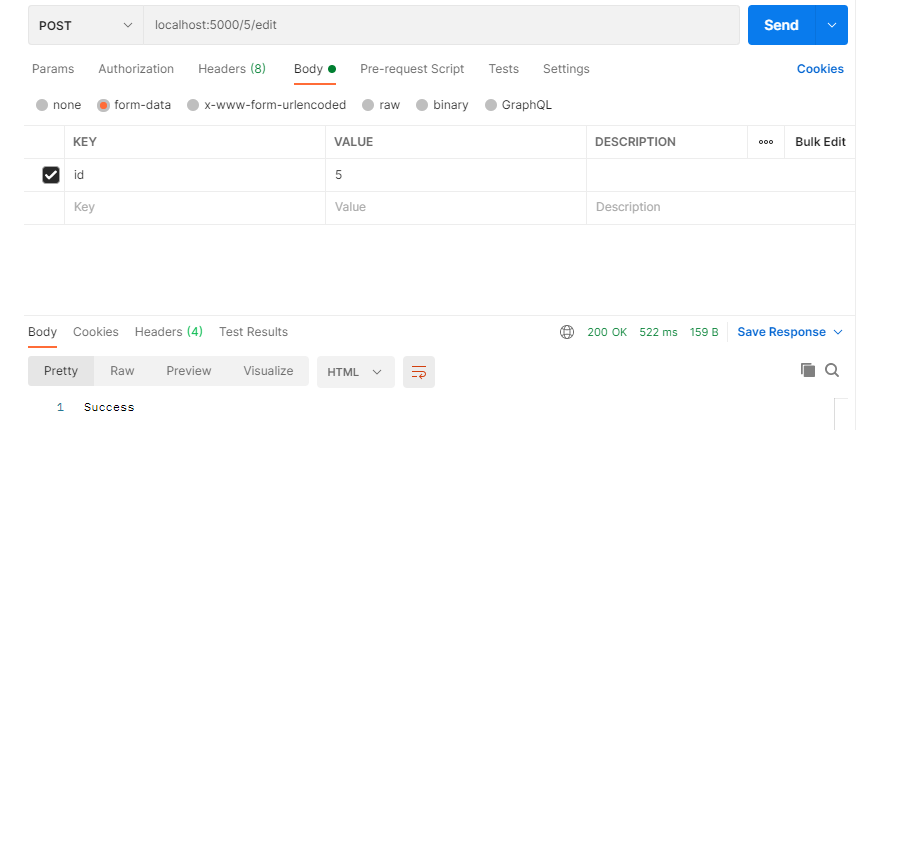
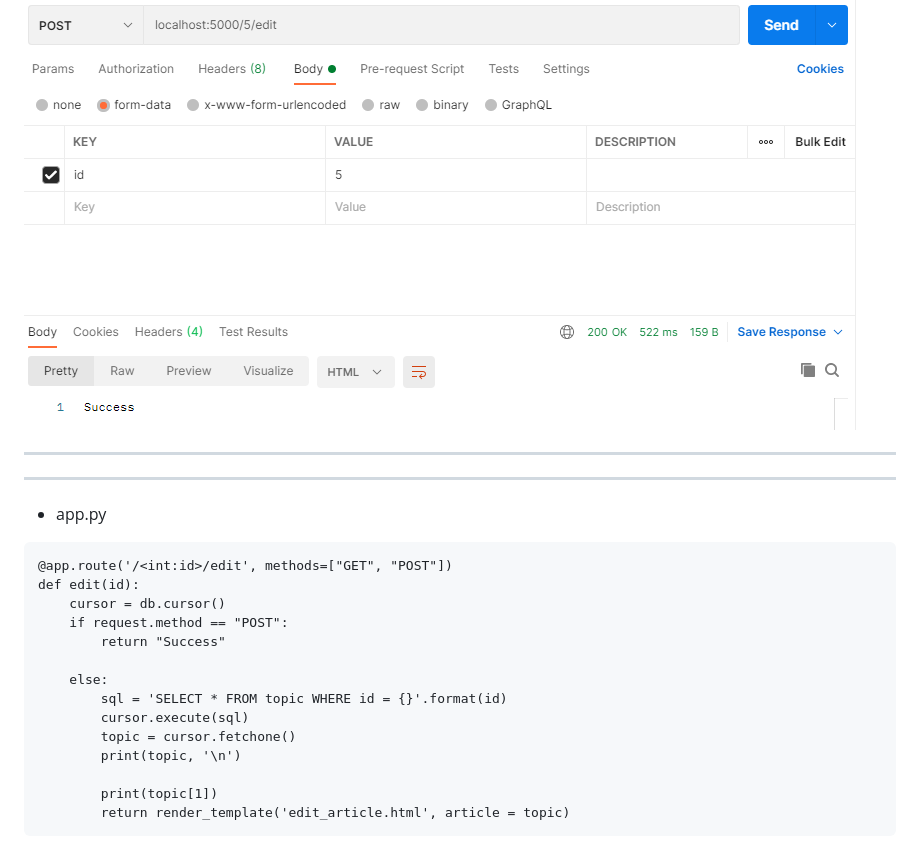
Before and after one commit to yeonwoo780/flask_web, a Markdown page: README.md, the part around the change. GitHub-like rendering; blank space fills up the shorter version.

Commit message:
edit step 2

````diff
--- a/README.md
+++ b/README.md
@@ -928,3 +928,28 @@ edit_article.html
 - result!
 
 ![image-20210421211929972](./mark_image/image-20210421211929972.png)
+
+-------------------------------------------------------------------------------------------------------------------------------------------
+
+-------------------------------------------------------------------------------------------------------------------------------------------
+
+
+
+- app.py
+
+```
+@app.route('/<int:id>/edit', methods=["GET", "POST"])
+def edit(id):
+    cursor = db.cursor()
+    if request.method == "POST":
+        return "Success"
+
+    else:
+        sql = 'SELECT * FROM topic WHERE id = {}'.format(id)
+        cursor.execute(sql)
+        topic = cursor.fetchone()
+        print(topic, '\n')
+
+        print(topic[1])
+        return render_template('edit_article.html', article = topic)
+```
````
Also changed, not shown: mark_image/image-20210421213354538.png (added), 2 other files.
